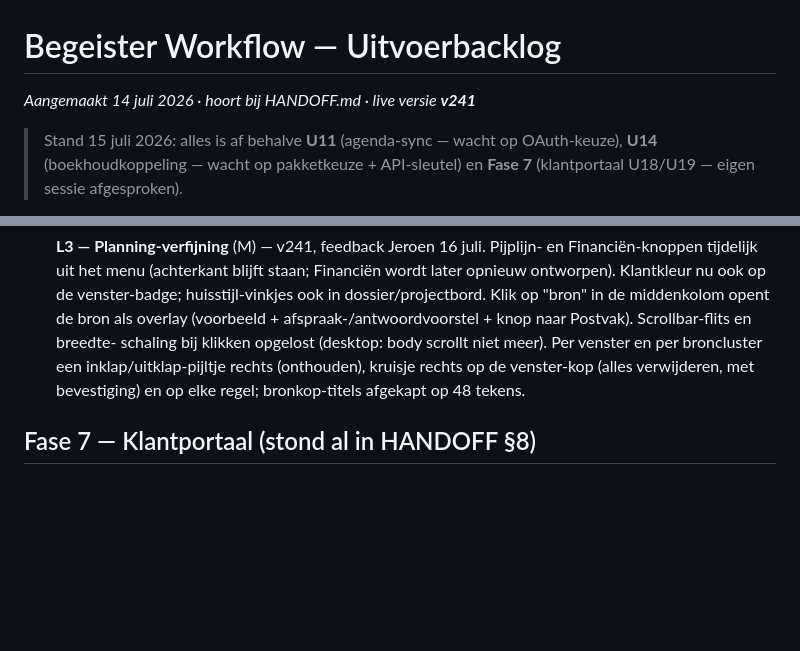
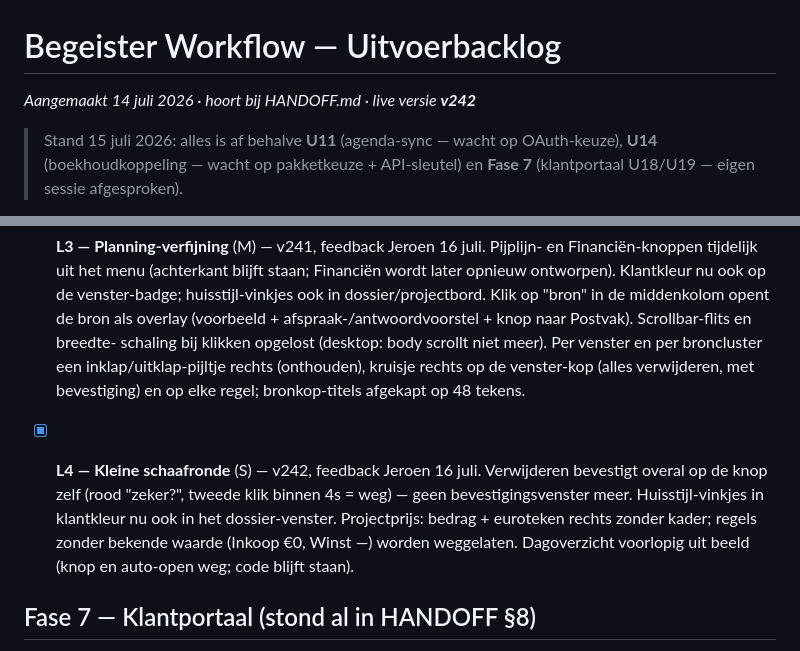
Before and after one commit to jrncprs-create/BegeisterV3, a Markdown page: BACKLOG.md, 2 parts joined by grey strips. GitHub-like rendering; blank space fills up the shorter version.

Commit message:
v242: BACKLOG bijgewerkt (L4 kleine schaafronde)

```diff
--- a/BACKLOG.md
+++ b/BACKLOG.md
@@ -1,6 +1,6 @@
 # Begeister Workflow — Uitvoerbacklog
 
-_Aangemaakt 14 juli 2026 · hoort bij HANDOFF.md · live versie **v241**_
+_Aangemaakt 14 juli 2026 · hoort bij HANDOFF.md · live versie **v242**_
 
 > Stand 15 juli 2026: alles is af behalve **U11** (agenda-sync — wacht op OAuth-keuze),
 > **U14** (boekhoudkoppeling — wacht op pakketkeuze + API-sleutel) en **Fase 7**
@@ -155,6 +155,13 @@ Status bijhouden: `[ ]` open · `[~]` bezig · `[x]` klaar (+ versienummer).
   broncluster een inklap/uitklap-pijltje rechts (onthouden), kruisje rechts op de venster-kop
   (alles verwijderen, met bevestiging) en op elke regel; bronkop-titels afgekapt op 48 tekens.
 
+- [x] **L4 — Kleine schaafronde** (S) — v242, feedback Jeroen 16 juli.
+  Verwijderen bevestigt overal op de knop zelf (rood "zeker?", tweede klik binnen 4s =
+  weg) — geen bevestigingsvenster meer. Huisstijl-vinkjes in klantkleur nu ook in het
+  dossier-venster. Projectprijs: bedrag + euroteken rechts zonder kader; regels zonder
+  bekende waarde (Inkoop €0, Winst —) worden weggelaten. Dagoverzicht voorlopig uit
+  beeld (knop en auto-open weg; code blijft staan).
+
 ## Fase 7 — Klantportaal (stond al in HANDOFF §8)
 
 - [ ] **U18 — Opmerkingen op locaties (comment-pins)** (L)
```
